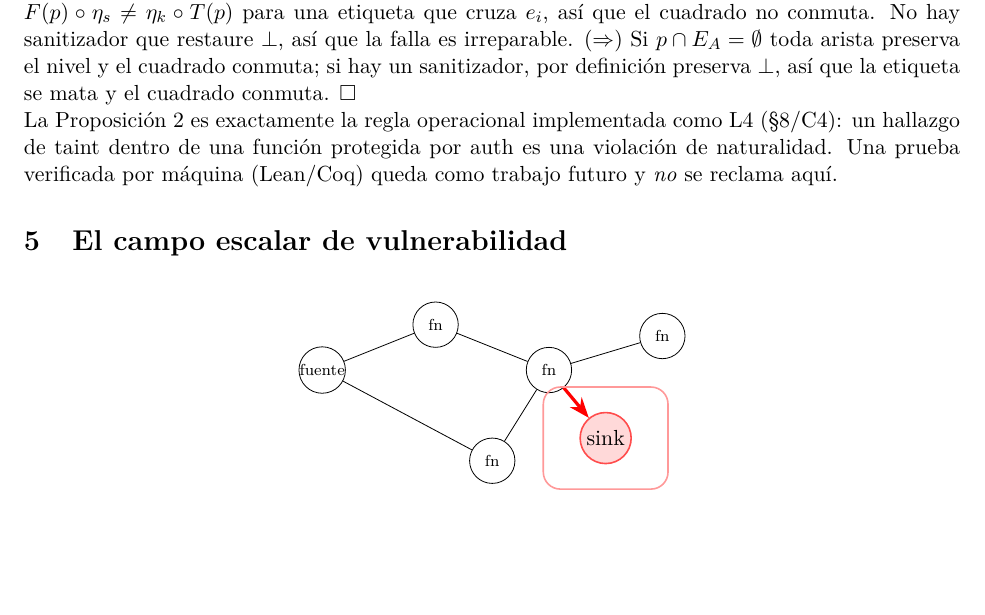
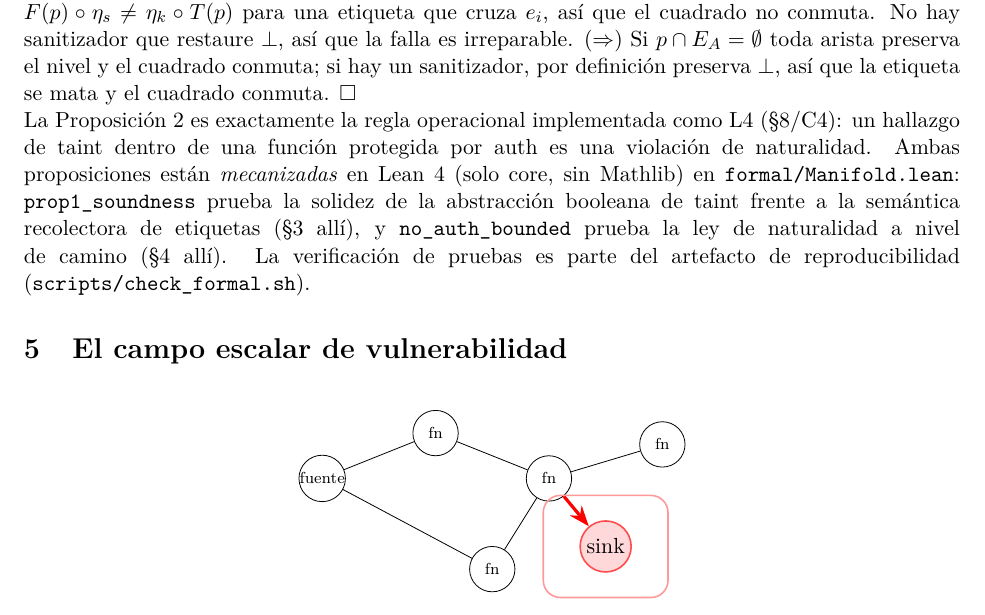
Before and after one commit to sotomayorlucas/valen, a LaTeX paper (docs/es/whitepaper.tex): part of page 4 of 12, cut so that both start at the same text, the shorter picture padded with empty space. Compiled offline with pdfLaTeX.

Commit message:
Mechanize the formal core in Lean 4: prop1_soundness (taint abstraction) + no_auth_bounded (naturality); check script, test, paper updated

```diff
--- a/docs/es/whitepaper.tex
+++ b/docs/es/whitepaper.tex
@@ -238,8 +238,13 @@ preserva $\bot$, así que la etiqueta se mata y el cuadrado conmuta. $\square$
 
 \noindent La Proposición 2 es exactamente la regla operacional implementada como
 L4 (\S8/C4): un hallazgo de taint dentro de una función protegida por auth es una
-violación de naturalidad. Una prueba verificada por máquina (Lean/Coq) queda como
-trabajo futuro y \emph{no} se reclama aquí.
+violación de naturalidad. Ambas proposiciones están \emph{mecanizadas} en Lean~4
+(solo core, sin Mathlib) en \texttt{formal/Manifold.lean}:
+\texttt{prop1\_soundness} prueba la solidez de la abstracción booleana de taint
+frente a la semántica recolectora de etiquetas (\S3 allí), y
+\texttt{no\_auth\_bounded} prueba la ley de naturalidad a nivel de camino (\S4
+allí). La verificación de pruebas es parte del artefacto de reproducibilidad
+(\texttt{scripts/check\_formal.sh}).
 
 \section{El campo escalar de vulnerabilidad}
 \begin{figure}[h]
```
Also changed, not shown: docs/en/whitepaper.tex (+6 -2 lines), README.md, docs/en/whitepaper.pdf, docs/es/whitepaper.pdf, 4 other files.
